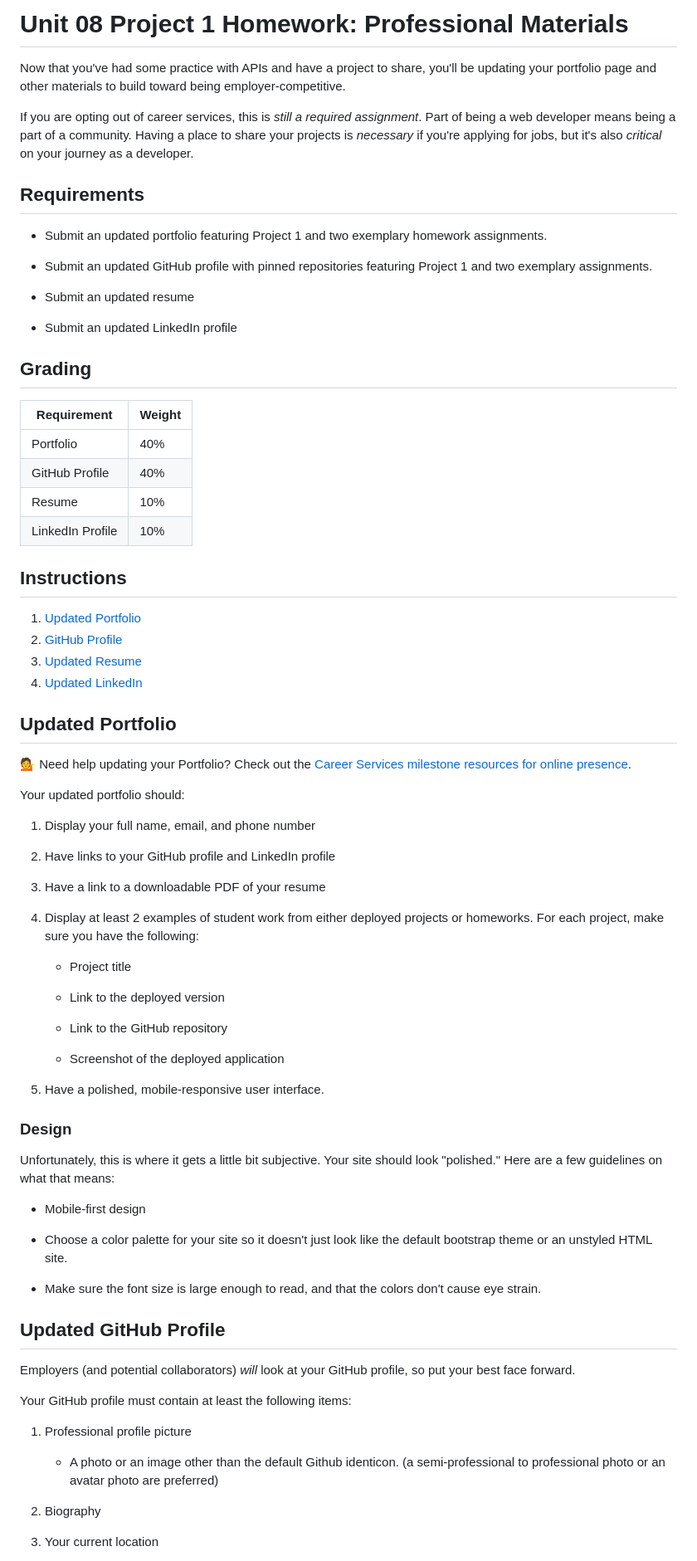
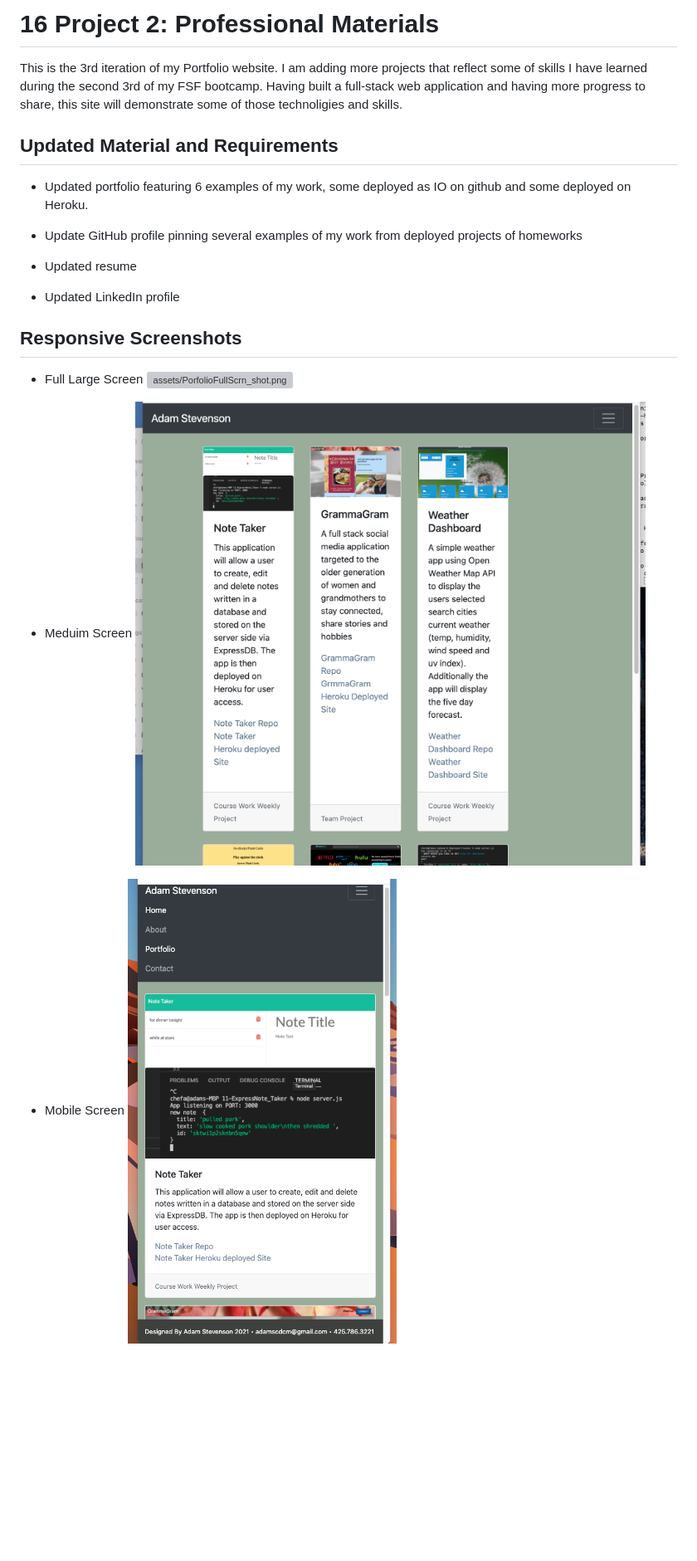
Before and after one commit to adams1971/Professional_Portfolio, a Markdown page: README.md, the part around the change printed below. Shown: that part at 83% size. GitHub-like rendering; pictures changed too: assets/PortfolioHalfScrn_shot.png (added), assets/PortfolioSmallScrn_shot.png (added); blank space fills up the shorter version; grey boxes are pictures that could not be loaded.

```diff
--- a/README.md
+++ b/README.md
@@ -1,82 +1,28 @@
-# Unit 08 Project 1 Homework: Professional Materials
+# 16 Project 2: Professional Materials
 
-Now that you've had some practice with APIs and have a project to share, you'll be updating your portfolio page and other materials to build toward being employer-competitive.
+This is the 3rd iteration of my Portfolio website. I am adding more projects that reflect some of skills I have learned during the second 3rd of my FSF bootcamp.
+Having built a full-stack web application and having more progress to share, this site will demonstrate some of those technoligies and skills.
 
-If you are opting out of career services, this is _still a required assignment_. Part of being a web developer means being a part of a community. Having a place to share your projects is _necessary_ if you're applying for jobs, but it's also _critical_ on your journey as a developer.
 
-## Requirements
+## Updated Material and Requirements
 
-* Submit an updated portfolio featuring Project 1 and two exemplary homework assignments.
+* Updated portfolio featuring 6 examples of my work, some deployed as IO on github and some deployed on Heroku.
 
-* Submit an updated GitHub profile with pinned repositories featuring Project 1 and two exemplary assignments.
+* Update GitHub profile pinning several examples of my work from deployed projects of homeworks
 
-* Submit an updated resume
+* Updated resume
 
-* Submit an updated LinkedIn profile
+* Updated LinkedIn profile
 
-## Grading
+## Responsive Screenshots
 
-| Requirement      | Weight |
-| ---------------- | ------ |
-| Portfolio        | 40%    |
-| GitHub Profile   | 40%    |
-| Resume           | 10%    |
-| LinkedIn Profile | 10%    |
+* Full Large Screen
+![assets/PorfolioFullScrn_shot.png](assets/PorfolioFullScrn_shot.png)
 
-## Instructions
+* Meduim Screen
+![assets/PortfolioHalfScrn_shot.png](assets/PortfolioHalfScrn_shot.png)
 
-1. [Updated Portfolio](#updated-portfolio)
-2. [GitHub Profile](#updated-github-profile)
-3. [Updated Resume](#updated-resume)
-4. [Updated LinkedIn](#updated-linkedin)
+* Mobile Screen
+![assets/PortfolioSmallScrn_shot.png](assets/PortfolioSmallScrn_shot.png)
 
-## Updated Portfolio
 
-💁 Need help updating your Portfolio? Check out the [Career Services milestone resources for online presence](hhttps://sites.google.com/2u.com/careerservices-webdev/coding-milestones/milestone-polish-online-presence).
-
-Your updated portfolio should:
-
-1. Display your full name, email, and phone number
-
-2. Have links to your GitHub profile and LinkedIn profile
-
-3. Have a link to a downloadable PDF of your resume
-
-4. Display at least 2 examples of student work from either deployed projects or homeworks. For each project, make sure you have the following:
-
-    * Project title
-
-    * Link to the deployed version
-
-    * Link to the GitHub repository
-
-    * Screenshot of the deployed application
-
-5. Have a polished, mobile-responsive user interface.
-
-### Design
-
-Unfortunately, this is where it gets a little bit subjective. Your site should look
-"polished." Here are a few guidelines on what that means:
-
-* Mobile-first design
-
-* Choose a color palette for your site so it doesn't just look like
-  the default bootstrap theme or an unstyled HTML site.
-
-* Make sure the font size is large enough to read, and that the colors don't cause eye strain.
-
-## Updated GitHub Profile
-
-Employers (and potential collaborators) _will_ look at your GitHub profile, so put your best face forward.
-
-Your GitHub profile must contain at least the following items:
-
-1. Professional profile picture
-
-   * A photo or an image other than the default Github identicon. (a semi-professional to professional photo or an avatar photo are preferred)
-
-2. Biography
-
-3. Your current location
-
```
Also changed, not shown: other parts of README.md (+1 -45 lines), 2 other files.
